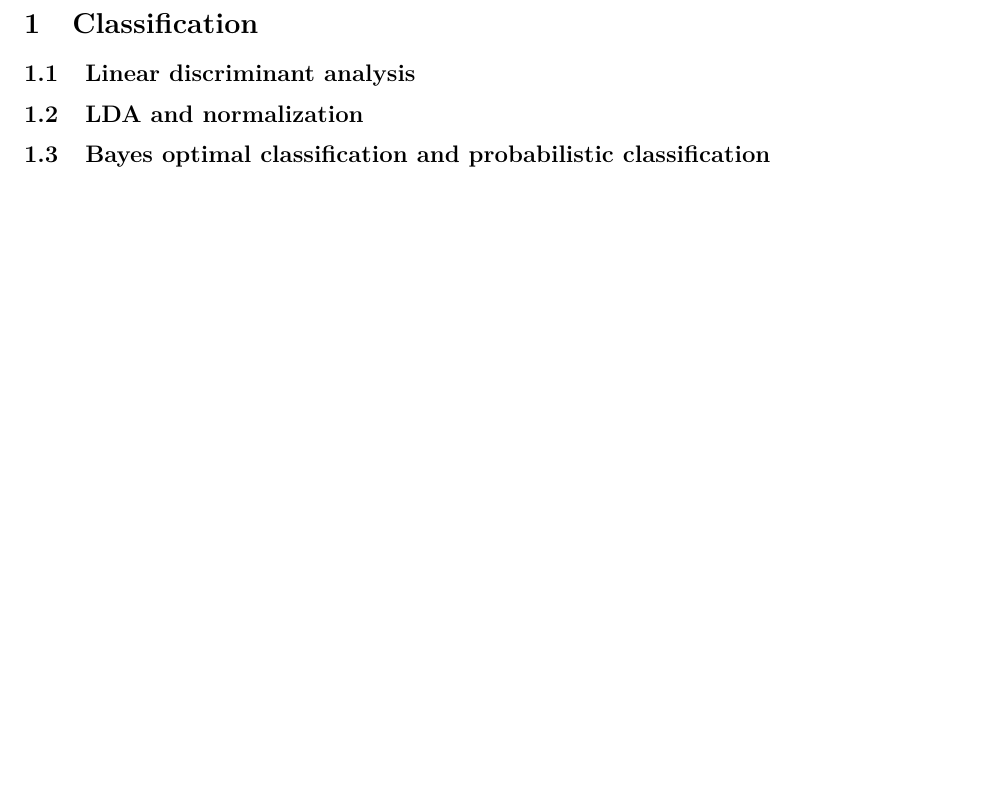
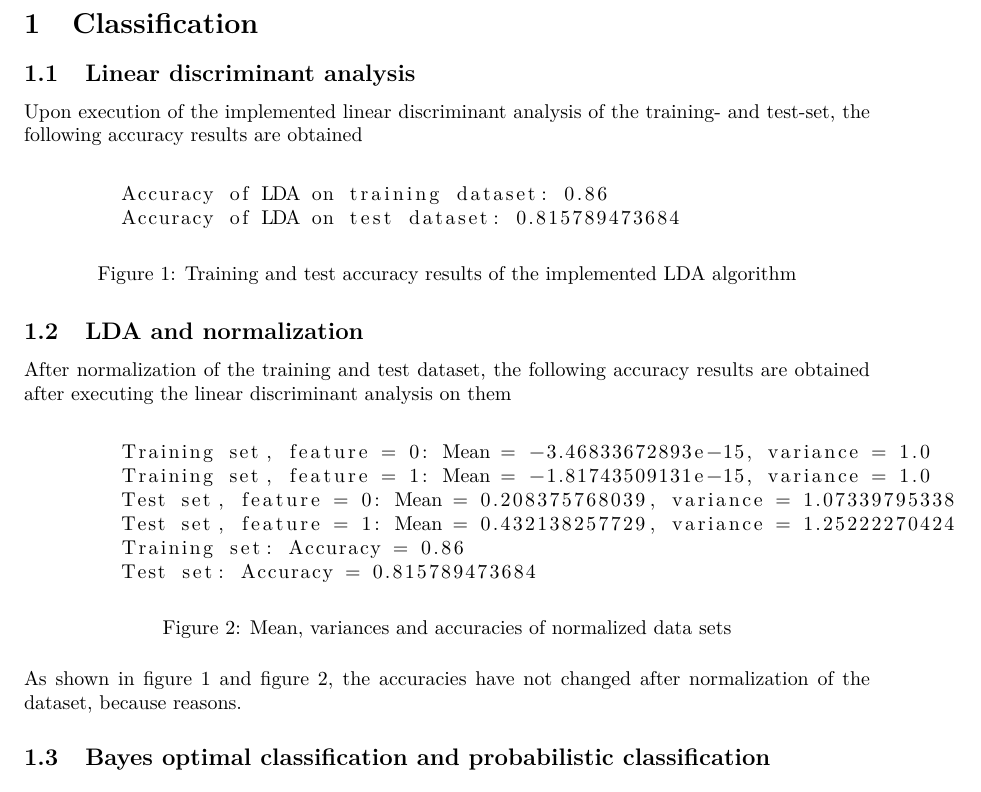
Before and after one commit to cservenka/statml, a LaTeX problem sheet (report/assignment2/statml.assignment2.tex): part of page 2 of 2, cut so that both start at the same text, the shorter picture padded with empty space. Compiled offline with pdfLaTeX.

Commit message:
Started working on report

```diff
--- a/report/assignment2/statml.assignment2.tex
+++ b/report/assignment2/statml.assignment2.tex
@@ -31,8 +31,33 @@
 \section{Classification}
 
 \subsection{Linear discriminant analysis}
+Upon execution of the implemented linear discriminant analysis of the training- and test-set, the following accuracy results are obtained
+\begin{figure}[H]
+	\begin{lstlisting}
+	Accuracy of LDA on training dataset: 0.86
+	Accuracy of LDA on test dataset: 0.815789473684
+	\end{lstlisting}
+	\caption{Training and test accuracy results of the implemented LDA algorithm}
+	\label{fig:lda_results}
+\end{figure}
 
 \subsection{LDA and normalization}
+After normalization of the training and test dataset, the following accuracy results are obtained after executing the linear discriminant analysis on them
+\begin{figure}[H]
+	\begin{lstlisting}
+	Training set, feature = 0: Mean = -3.46833672893e-15, variance = 1.0
+	Training set, feature = 1: Mean = -1.81743509131e-15, variance = 1.0
+	Test set, feature = 0: Mean = 0.208375768039, variance = 1.07339795338
+	Test set, feature = 1: Mean = 0.432138257729, variance = 1.25222270424
+	Training set: Accuracy = 0.86
+	Test set: Accuracy = 0.815789473684
+	\end{lstlisting}
+	\caption{Mean, variances and accuracies of normalized data sets}
+	\label{fig:lda_norm_results}
+\end{figure}
+
+% TODO: Describe why accuracy does not change after normalization
+As shown in figure~\ref{fig:lda_results} and figure~\ref{fig:lda_norm_results}, the accuracies have not changed after normalization of the dataset, because reasons.
 
 \subsection{Bayes optimal classification and probabilistic classification}
 
```
